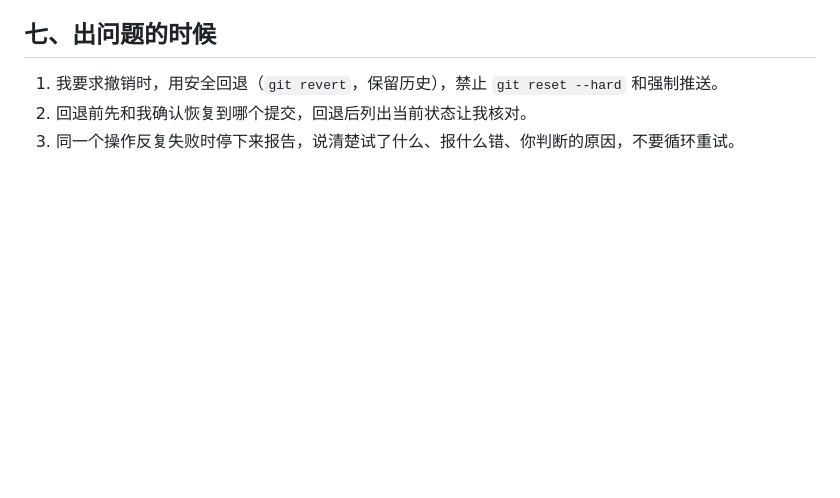
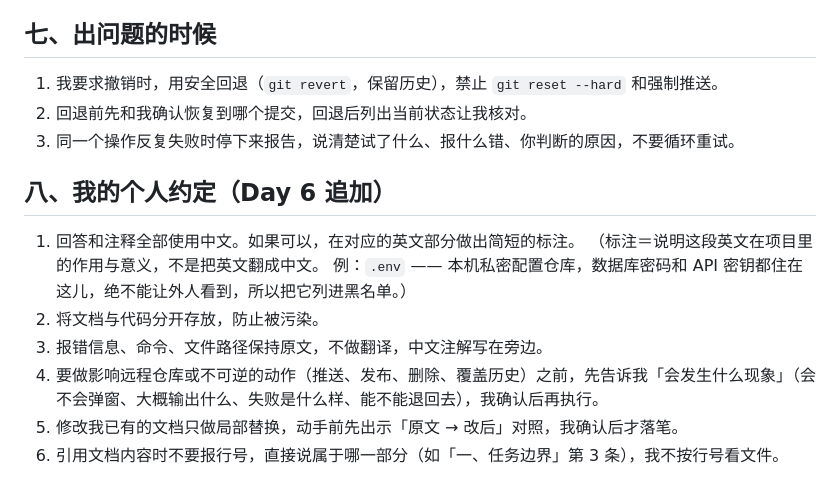
Before and after one commit to XingHo-VibeCoding/mirroriceee, a Markdown page: AGENTS.md, the part around the change. GitHub-like rendering; blank space fills up the shorter version.

Commit message:
Day 6｜检查并完善规则文件，追加 6 条个人约定
改了什么：只在 AGENTS.md 末尾追加第八节，原有「一」~「七」一字未改（11 行新增、0 行删除）。
加了什么：新增「八、我的个人约定」6 条——中文回答与英文标注口径、文档与代码分开存放、报错与命令保留原文、不可逆动作先预告现象、文档改动只做局部替换、引用内容不报行号。

```diff
--- a/AGENTS.md
+++ b/AGENTS.md
@@ -50,3 +50,14 @@
 1. 我要求撤销时，用安全回退（`git revert`，保留历史），禁止 `git reset --hard` 和强制推送。
 2. 回退前先和我确认恢复到哪个提交，回退后列出当前状态让我核对。
 3. 同一个操作反复失败时停下来报告，说清楚试了什么、报什么错、你判断的原因，不要循环重试。
+
+## 八、我的个人约定（Day 6 追加）
+
+1. 回答和注释全部使用中文。如果可以，在对应的英文部分做出简短的标注。
+   （标注＝说明这段英文在项目里的作用与意义，不是把英文翻成中文。
+     例：`.env` —— 本机私密配置仓库，数据库密码和 API 密钥都住在这儿，绝不能让外人看到，所以把它列进黑名单。）
+2. 将文档与代码分开存放，防止被污染。
+3. 报错信息、命令、文件路径保持原文，不做翻译，中文注解写在旁边。
+4. 要做影响远程仓库或不可逆的动作（推送、发布、删除、覆盖历史）之前，先告诉我「会发生什么现象」（会不会弹窗、大概输出什么、失败是什么样、能不能退回去），我确认后再执行。
+5. 修改我已有的文档只做局部替换，动手前先出示「原文 → 改后」对照，我确认后才落笔。
+6. 引用文档内容时不要报行号，直接说属于哪一部分（如「一、任务边界」第 3 条），我不按行号看文件。
```
